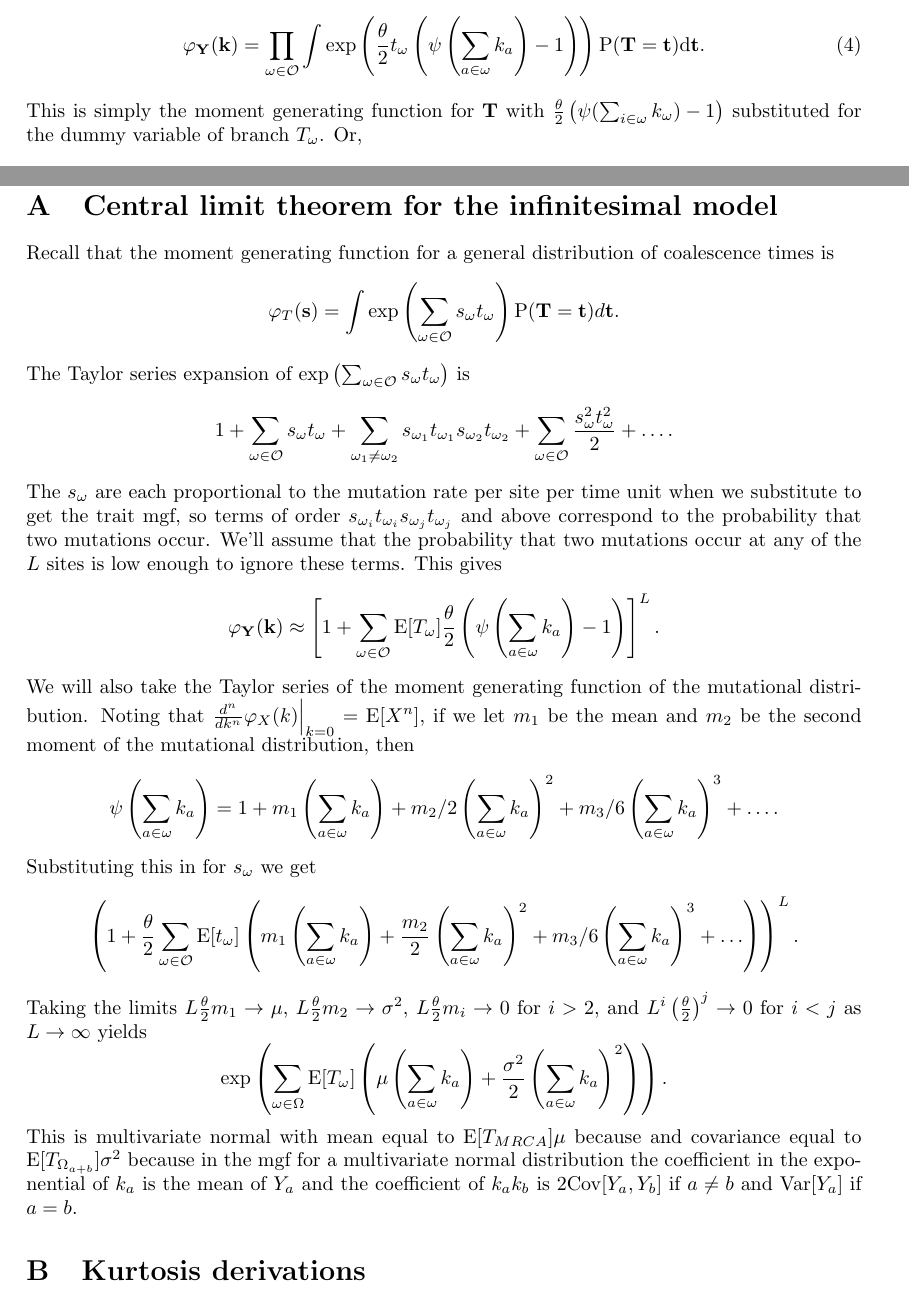
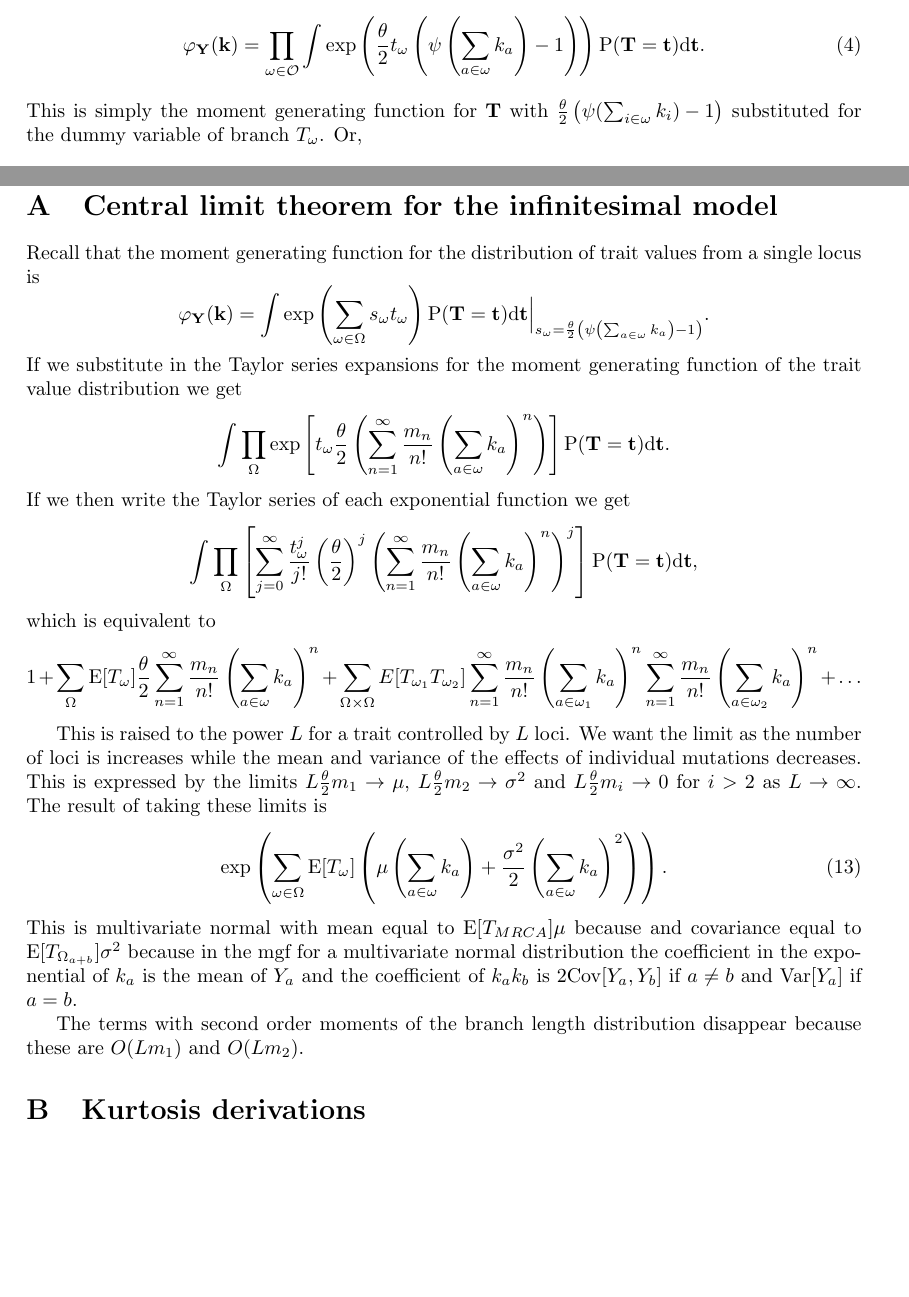
Before and after one commit to emkoch/quant_gen_coal, a LaTeX document (quant_gen_notes/short_report.tex): two parts of pages 3 and 10 of 16, joined at a grey line, cut so that both start at the same text, the shorter picture padded with empty space. Compiled offline with pdfLaTeX; a missing bibliography style is replaced by a similar one.

Commit message:
fixes to infinitesimal derivation

```diff
--- a/quant_gen_notes/short_report.tex
+++ b/quant_gen_notes/short_report.tex
@@ -172,7 +172,7 @@ The mgf of the trait values is therefore
   \Pro(\mathbf{T}=\mathbf{t})\mbox{d}\mathbf{t}.
 \end{equation}
 This is simply the moment generating function for $\mathbf{T}$ with
-$\frac{\theta}{2} \left( \psi(\sum_{i \in \omega}k_{\omega}) -1 \right)$
+$\frac{\theta}{2} \left( \psi(\sum_{i \in \omega}k_{i}) -1 \right)$
 substituted for the dummy variable of branch $T_{\omega}$. Or,
 \begin{equation}
   \label{eq:sub}
@@ -395,60 +395,60 @@ neutrality in structured populations as in \citet{Ovaskainen2011}.
 \bibliographystyle{genetics}
 \bibliography{quant_gen}
 \clearpage
+
+%% APPENDIX %%
 \appendix
 \section{Central limit theorem for the infinitesimal model}
 \label{clt}
-Recall that the moment generating function for a general distribution of
-coalescence times is
+Recall that the moment generating function for the distribution of trait values
+from a single locus is
 \begin{equation*}
-  \varphi_T(\mathbf{s}) = \int \exp \left( \sum_{\omega \in \mathcal{O}} s_{\omega}t_{\omega} \right)
-  \Pro(\mathbf{T}=\mathbf{t})d\mathbf{t}.
+  \varphi_{\mathbf{Y}}(\mathbf{k}) = \int \exp \left( \sum_{\omega \in \Omega} s_{\omega}t_{\omega} \right)
+  \Pro(\mathbf{T}=\mathbf{t})\mathrm{d}\mathbf{t}
+  \Bigr|_{s_{\omega}=\frac{\theta}{2} \left( \psi\left(\sum_{a \in \omega}k_{a}\right) -1 \right)}.
 \end{equation*}
-The Taylor series expansion of
-$\exp \left( \sum_{\omega \in \mathcal{O}} s_{\omega}t_{\omega} \right)$ is
+If we substitute in the Taylor series expansions for the moment generating
+function of the trait value distribution we get
+\begin{equation*}
+  \int \prod_{\Omega} \exp\left[ t_{\omega} \T \left( \sum_{n=1}^{\infty} \frac{m_n}{n!}
+    \left( \sum_{a \in \omega} k_a \right)^n \right) \right]
+  \Pro(\mathbf{T} = \mathbf{t}) \mathrm{d}\mathbf{t}.
+\end{equation*}
+If we then write the Taylor series of each exponential function we get
+\begin{equation*}
+  \int \prod_{\Omega} \left[ \sum_{j=0}^\infty \frac{t_{\omega}^j}{j!}
+  \left( \T \right)^j \left( \sum_{n=1}^{\infty} \frac{m_n}{n!}
+  \left( \sum_{a \in \omega} k_a \right)^n \right)^j \right]
+  \Pro(\mathbf{T} = \mathbf{t}) \mathrm{d}\mathbf{t},
+\end{equation*}
+which is equivalent to
+\begin{equation*}
+  1 + \sum_{\Omega} \E[T_\omega] \T \sum_{n=1}^{\infty} \frac{m_n}{n!} \left(
+  \sum_{a \in \omega} k_a \right)^n +
+  \sum_{\Omega \times \Omega} E[T_{\omega_1}T_{\omega_2}]
+  \sum_{n=1}^{\infty} \frac{m_n}{n!} \left(\sum_{a \in \omega_1} k_a \right)^n
+  \sum_{n=1}^{\infty} \frac{m_n}{n!} \left(\sum_{a \in \omega_2} k_a \right)^n + \ldots
+\end{equation*}
+
+This is raised to the power $L$ for a trait controlled by $L$ loci. We want the
+limit as the number of loci is increases while the mean and variance of the
+effects of individual mutations decreases. This is expressed by the limits
+$L \T m_1 \to \mu$, $L \T m_2\to \sigma^2$ and $L \T m_i\to 0$ for $i>2$ as $L \to \infty$.
+The result of taking these limits is
 \begin{equation}
-  1 + \sum_{\omega \in \mathcal{O}} s_{\omega}t_{\omega} +
-  \sum_{\omega_1 \neq \omega_2} s_{\omega_1}t_{\omega_1}s_{\omega_2}t_{\omega_2} +
-  \sum_{\omega \in \mathcal{O}} \frac{s_{\omega}^2t_{\omega}^2}{2} + \ldots. \nonumber
-\end{equation}
-The $s_\omega$ are each proportional to the mutation rate per site per time unit
-when we substitute to get the trait mgf, so terms of order
-$s_{\omega_i}t_{\omega_i}s_{\omega_j}t_{\omega_j}$ and above correspond to the
-probability that two mutations occur. We'll assume that the probability that two
-mutations occur at any of the $L$ sites is low enough to ignore these terms.
-This gives
-\begin{equation*}
-  \varphi_{\mathbf{Y}}(\mathbf{k}) \approx \left[ 1 + \sum_{\omega \in \mathcal{O}}
-    \E[T_\omega] \T \left( \psi\left( \sum_{a \in \omega} k_a\right) -1 \right) \right]^L.
-\end{equation*}
-We will also take the
-Taylor series of the moment generating function of the mutational distribution.
-Noting that $\frac{d^n}{dk^n}\varphi_X(k)\Bigr|_{k=0} = \E[X^n]$, if we let $m_1$
-be the mean and $m_2$ be the second moment of the mutational distribution, then
-\begin{equation*}
-  \psi\left( \sum_{a \in \omega} k_a \right) = 1 + m_1 \left( \sum_{a \in \omega}
-    k_a\right) + m_2/2\left( \sum_{a \in \omega} k_a\right)^2 +
-  m_3/6\left( \sum_{a \in \omega} k_a\right)^3 + \ldots.
-\end{equation*}
-Substituting this in for $s_\omega$ we get
-\begin{equation*}
-  \left( 1 + \frac{\theta}{2} \sum_{\omega \in \mathcal{O}} \E[t_{\omega}]\left( m_1 \left(
-  \sum_{a \in \omega} k_a \right) + \frac{m_2}{2} \left( \sum_{a \in \omega}
-  k_a\right)^2 + m_3/6\left( \sum_{a \in \omega} k_a\right)^3 + \ldots \right) \right)^L.
-\end{equation*}
-Taking the limits $L\T m_1 \to \mu$, $L\T m_2\to \sigma^2$, $L\T m_i\to 0$ for
-$i>2$, and $L^i\left(\T\right)^j \to 0$ for $i<j$ as $L\to \infty$ yields
-\begin{equation*}
   \label{eq:clt}
   \exp \left( \sum_{\omega \in \Omega}\E[T_{\omega}] \left( \mu \left(
   \sum_{a \in \omega} k_a\right) + \frac{\sigma^2}{2}\left( \sum_{a \in \omega}
   k_a\right)^2\right)\right).
-\end{equation*}
+\end{equation}
 This is multivariate normal with mean equal to $\E[T_{MRCA}]\mu$ because and
 covariance equal to $\E[T_{\Omega_{a+b}}]\sigma^2$ because in the mgf for a
 multivariate normal distribution the coefficient in the exponential of $k_a$ is
 the mean of $Y_a$ and the coefficient of $k_ak_b$ is $2\Cov[Y_a,Y_b]$ if
 $a\neq b$ and $\Var[Y_a]$ if $a=b$.
+
+The terms with second order moments of the branch length distribution disappear
+because these are $O(Lm_1)$ and $O(Lm_2)$.
 \section{Kurtosis derivations}
 \label{kurt}
 We can use the low mutation rate approximation to the moment generating function
```
Also changed, not shown: quant_gen_notes/pop_kurt.tex (+1 -1 lines), quant_gen_notes/short_report.tex (4 more changed lines).
